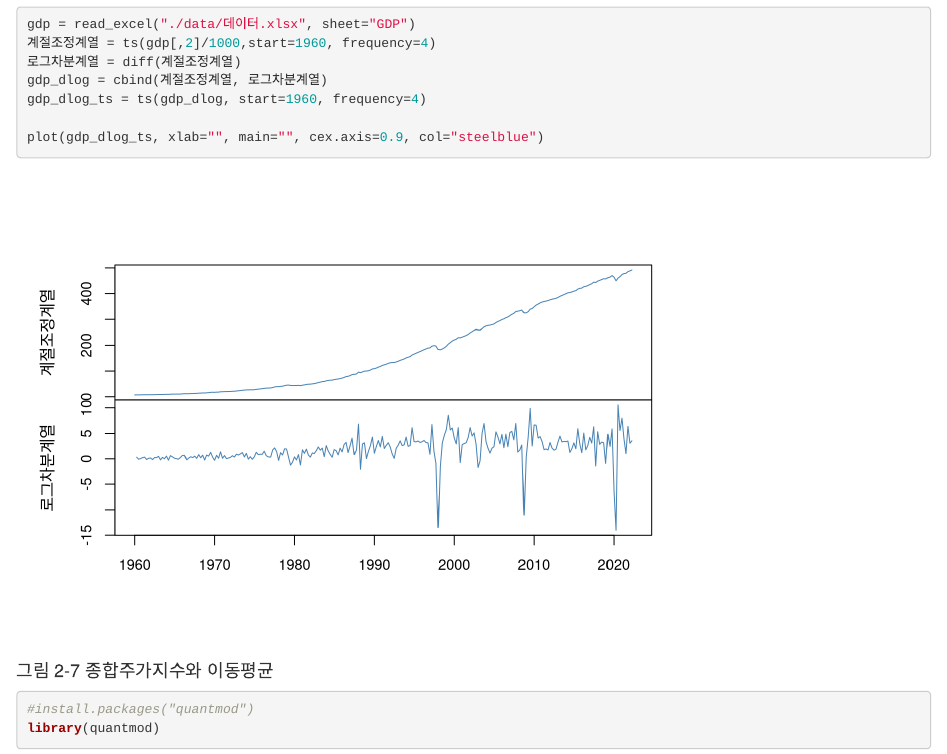
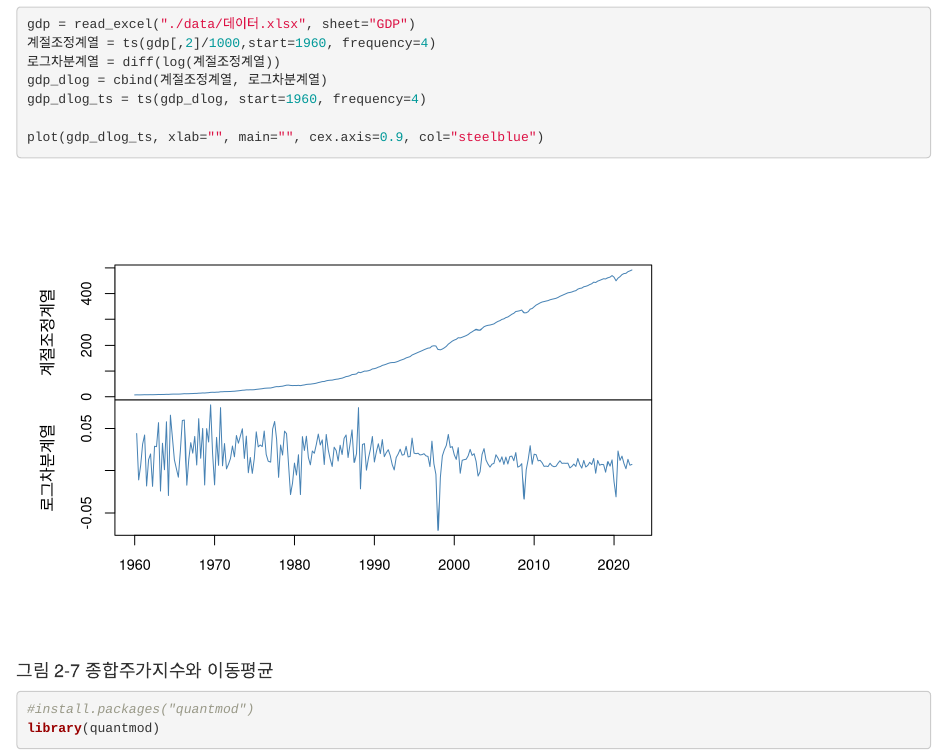
Before and after one commit to data-better/Forecasting_New, an R Markdown document (forecast_2.Rmd): the page in a window 1100 px wide, from 2290 px down. Rendered offline with R 4.5, knitr and Pandoc, with nearby package versions; some code elsewhere in the file could not run offline; common packages that the code uses without loading them are loaded.

Commit message:
Update forecast_2.Rmd

````diff
--- a/forecast_2.Rmd
+++ b/forecast_2.Rmd
@@ -77,7 +77,7 @@ plot(gdp_log_ts, xlab="", main="", cex.axis=0.8, col="steelblue")
 ```{r}
 gdp = read_excel("./data/데이터.xlsx", sheet="GDP")
 계절조정계열 = ts(gdp[,2]/1000,start=1960, frequency=4)
-로그차분계열 = diff(계절조정계열)
+로그차분계열 = diff(log(계절조정계열))
 gdp_dlog = cbind(계절조정계열, 로그차분계열)
 gdp_dlog_ts = ts(gdp_dlog, start=1960, frequency=4)
 
````
